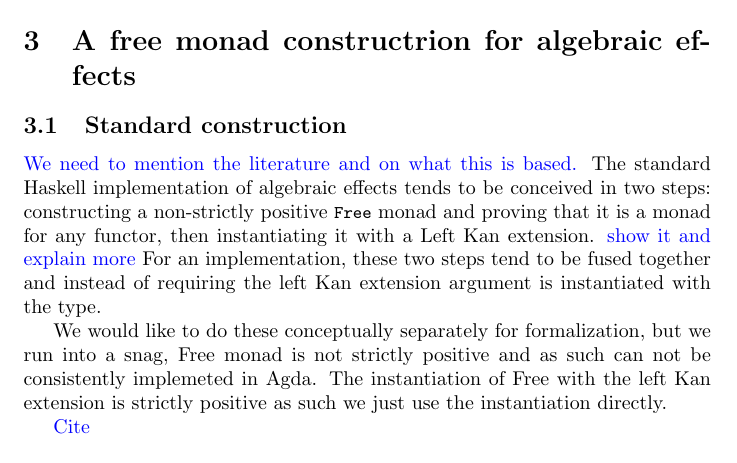
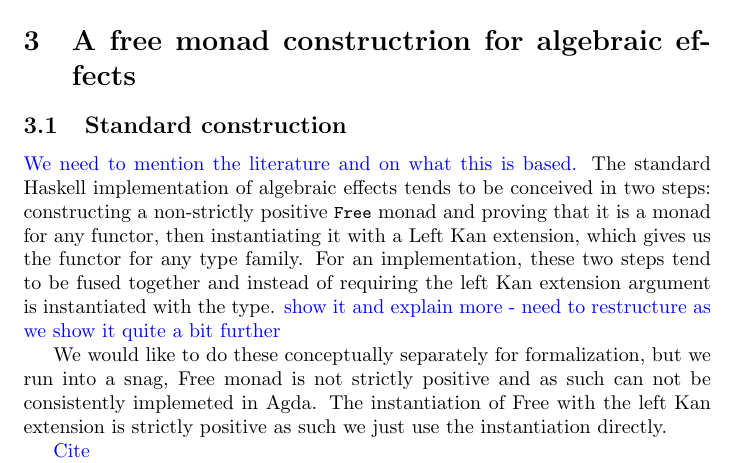
Before and after one commit to formrre/effect-fail, a LaTeX paper (writeUp/main.tex): part of page 5 of 8, cut so that both start at the same text. Compiled offline with pdfLaTeX.

Commit message:
Small changes

```diff
--- a/writeUp/main.tex
+++ b/writeUp/main.tex
@@ -340,13 +340,12 @@ effectful computation in terms of other effectful computations and gradually giv
 The standard Haskell implementation of algebraic effects
 tends to be conceived in two steps: constructing a non-strictly positive
 \haskin{Free} monad and proving that it is a monad for any functor,
-then instantiating it with a Left Kan extension.
-\dnote{show it and explain more}
+then instantiating it with a Left Kan extension, which gives us the functor for any type family.
 For an implementation, these two steps
 tend to be fused together and instead of requiring the left Kan
 extension argument is instantiated with the type.
+\dnote{show it and explain more - need to restructure as we show it quite a bit further}
 
 We would like to do these conceptually separately for formalization, but we run into a snag, Free monad is not strictly positive and as such can not be consistently implemeted in Agda. The instantiation of Free with the left Kan extension is strictly positive as such we just use the instantiation directly.
 
 \dnote{Cite}
-\begin{haskell}
```
Also changed, not shown: writeUp/main.pdf, writeUp/main.tex (5 more changed lines).
